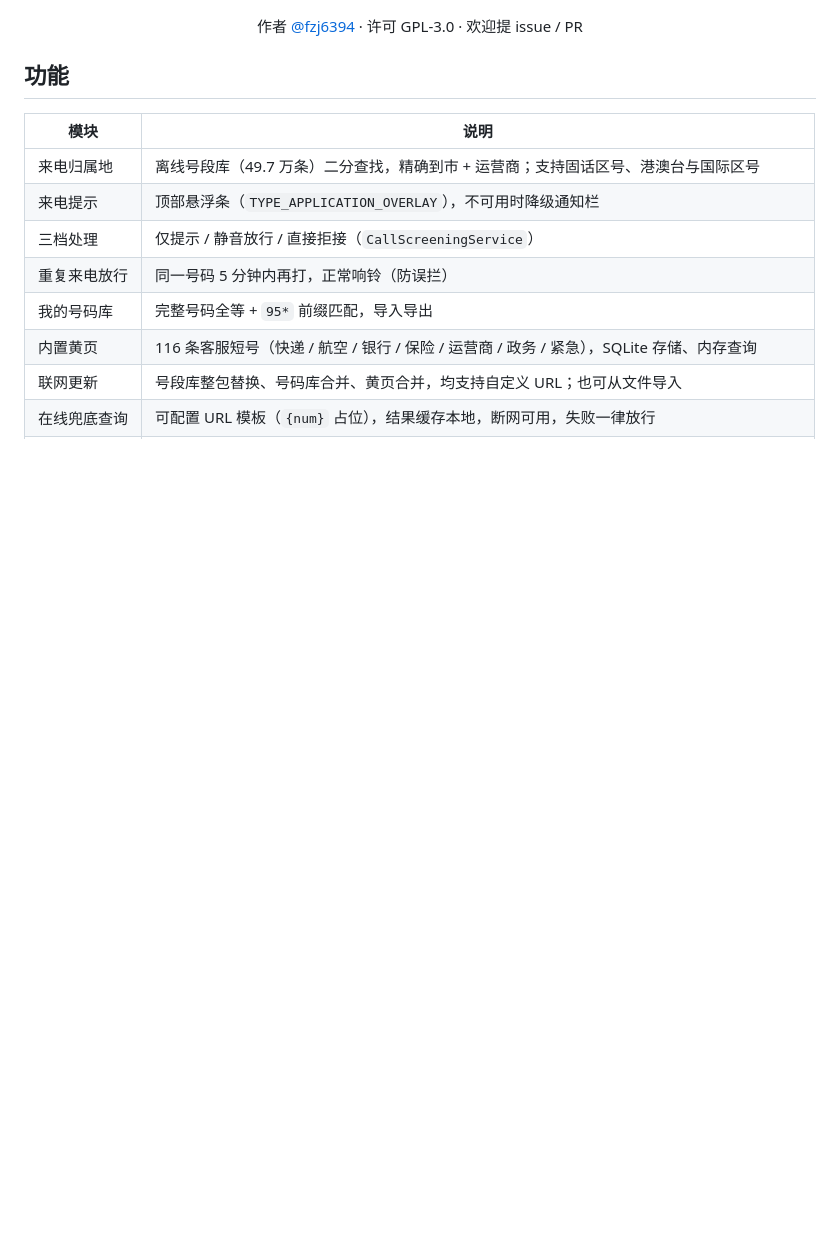
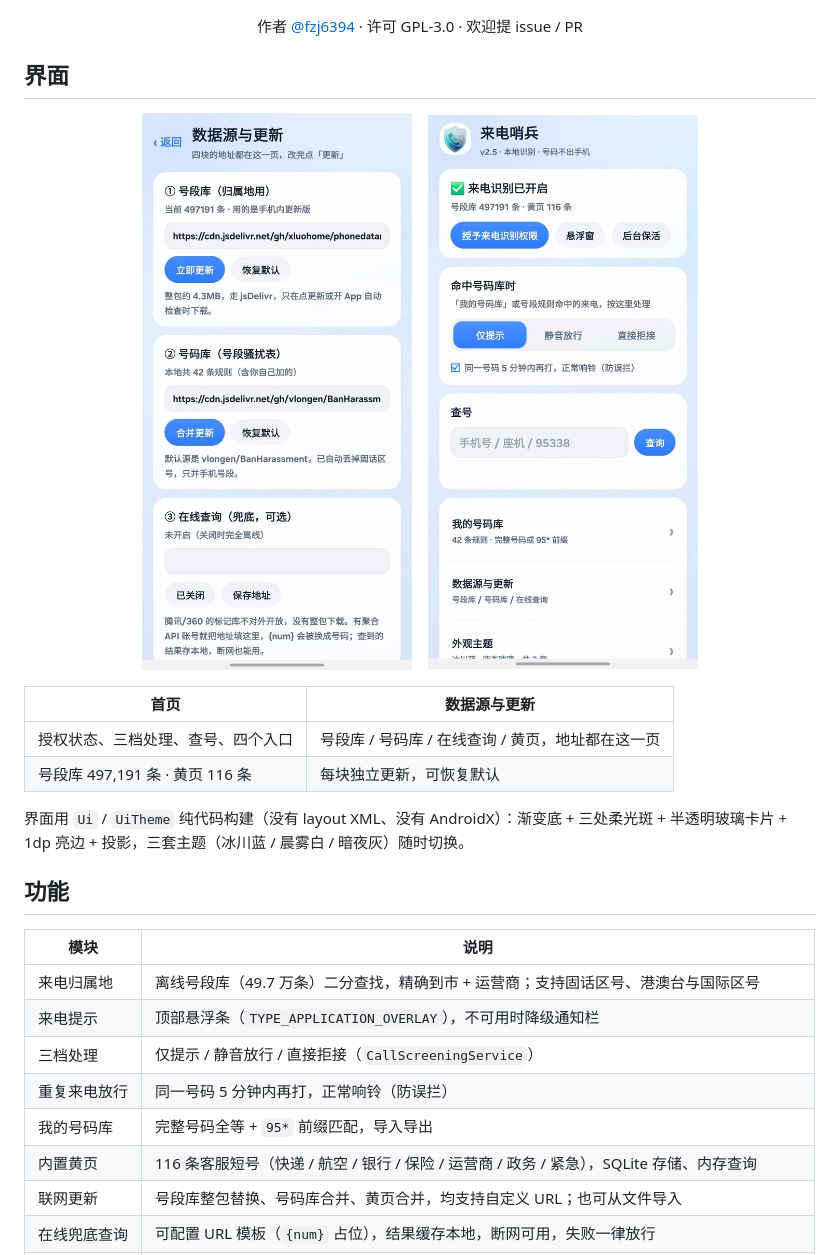
Before and after one commit to fzj6394/caller-sentry, a Markdown page: README.md, the part around the change. GitHub-like rendering; pictures changed too: docs/shot-home.jpg (added), docs/shot-sources.jpg (added); blank space fills up the shorter version.

Commit message:
README 加入界面截图（首页 / 数据源与更新）
截图按 520px 宽压缩后放进 docs/，两张共 147KB。

```diff
--- a/README.md
+++ b/README.md
@@ -13,6 +13,21 @@
 <p align="center">
   作者 <a href="https://github.com/fzj6394">@fzj6394</a> · 许可 GPL-3.0 · 欢迎提 issue / PR
 </p>
+
+## 界面
+
+<p align="center">
+  <img src="docs/shot-home.jpg" width="270" alt="首页">
+  &nbsp;&nbsp;
+  <img src="docs/shot-sources.jpg" width="270" alt="数据源与更新">
+</p>
+
+| 首页 | 数据源与更新 |
+|---|---|
+| 授权状态、三档处理、查号、四个入口 | 号段库 / 号码库 / 在线查询 / 黄页，地址都在这一页 |
+| 号段库 497,191 条 · 黄页 116 条 | 每块独立更新，可恢复默认 |
+
+界面用 `Ui` / `UiTheme` 纯代码构建（没有 layout XML、没有 AndroidX）：渐变底 + 三处柔光斑 + 半透明玻璃卡片 + 1dp 亮边 + 投影，三套主题（冰川蓝 / 晨雾白 / 暗夜灰）随时切换。
 
 ## 功能
 
```
